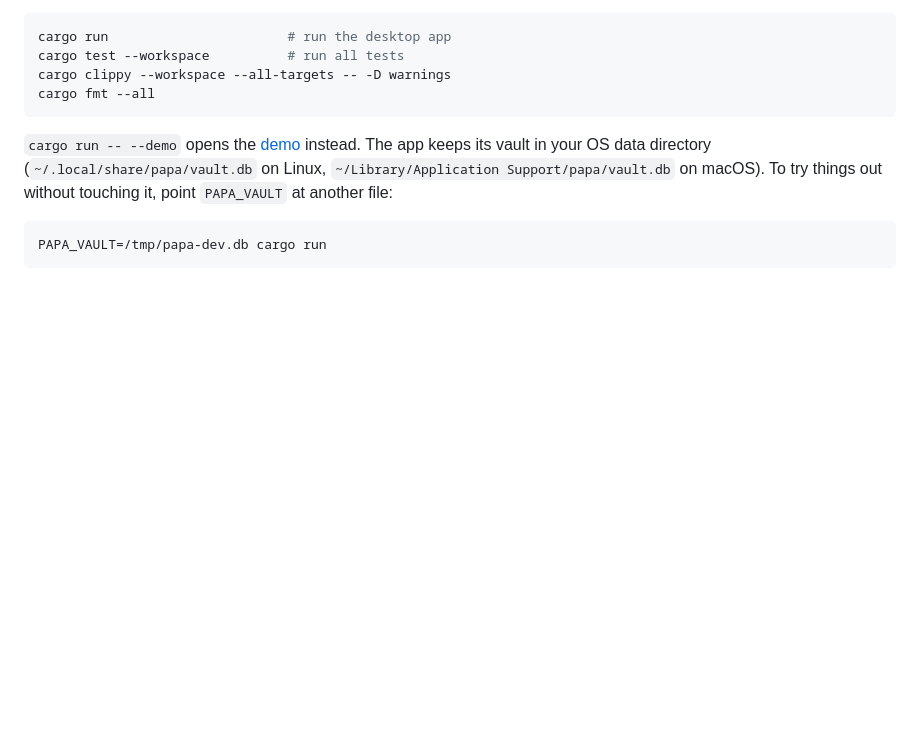
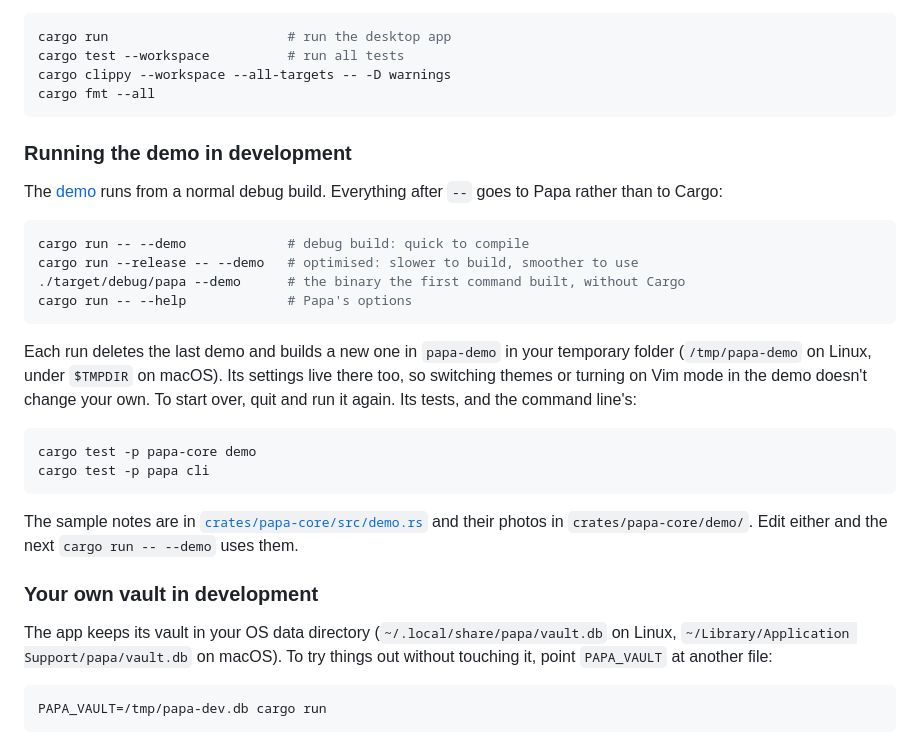
Before and after one commit to papadavis47/papa, a Markdown page: README.md, the part around the change. Rendered like a GitHub page; blank space fills up the shorter version.

Commit message:
Explain running the demo in development in the README
Amp-Thread-ID: https://ampcode.com/threads/T-01a14683-4baf-76da-9215-196cef0d3eef
Co-authored-by: John Davis <jwdavisdeveloper@gmail.com>

````diff
--- a/README.md
+++ b/README.md
@@ -119,7 +119,29 @@ cargo clippy --workspace --all-targets -- -D warnings
 cargo fmt --all
 ```
 
-`cargo run -- --demo` opens the [demo](#try-it) instead. The app keeps its vault in your OS data directory (`~/.local/share/papa/vault.db` on Linux, `~/Library/Application Support/papa/vault.db` on macOS). To try things out without touching it, point `PAPA_VAULT` at another file:
+### Running the demo in development
+
+The [demo](#try-it) runs from a normal debug build. Everything after `--` goes to Papa rather than to Cargo:
+
+```sh
+cargo run -- --demo             # debug build: quick to compile
+cargo run --release -- --demo   # optimised: slower to build, smoother to use
+./target/debug/papa --demo      # the binary the first command built, without Cargo
+cargo run -- --help             # Papa's options
+```
+
+Each run deletes the last demo and builds a new one in `papa-demo` in your temporary folder (`/tmp/papa-demo` on Linux, under `$TMPDIR` on macOS). Its settings live there too, so switching themes or turning on Vim mode in the demo doesn't change your own. To start over, quit and run it again. Its tests, and the command line's:
+
+```sh
+cargo test -p papa-core demo
+cargo test -p papa cli
+```
+
+The sample notes are in [`crates/papa-core/src/demo.rs`](crates/papa-core/src/demo.rs) and their photos in `crates/papa-core/demo/`. Edit either and the next `cargo run -- --demo` uses them.
+
+### Your own vault in development
+
+The app keeps its vault in your OS data directory (`~/.local/share/papa/vault.db` on Linux, `~/Library/Application Support/papa/vault.db` on macOS). To try things out without touching it, point `PAPA_VAULT` at another file:
 
 ```sh
 PAPA_VAULT=/tmp/papa-dev.db cargo run
````
